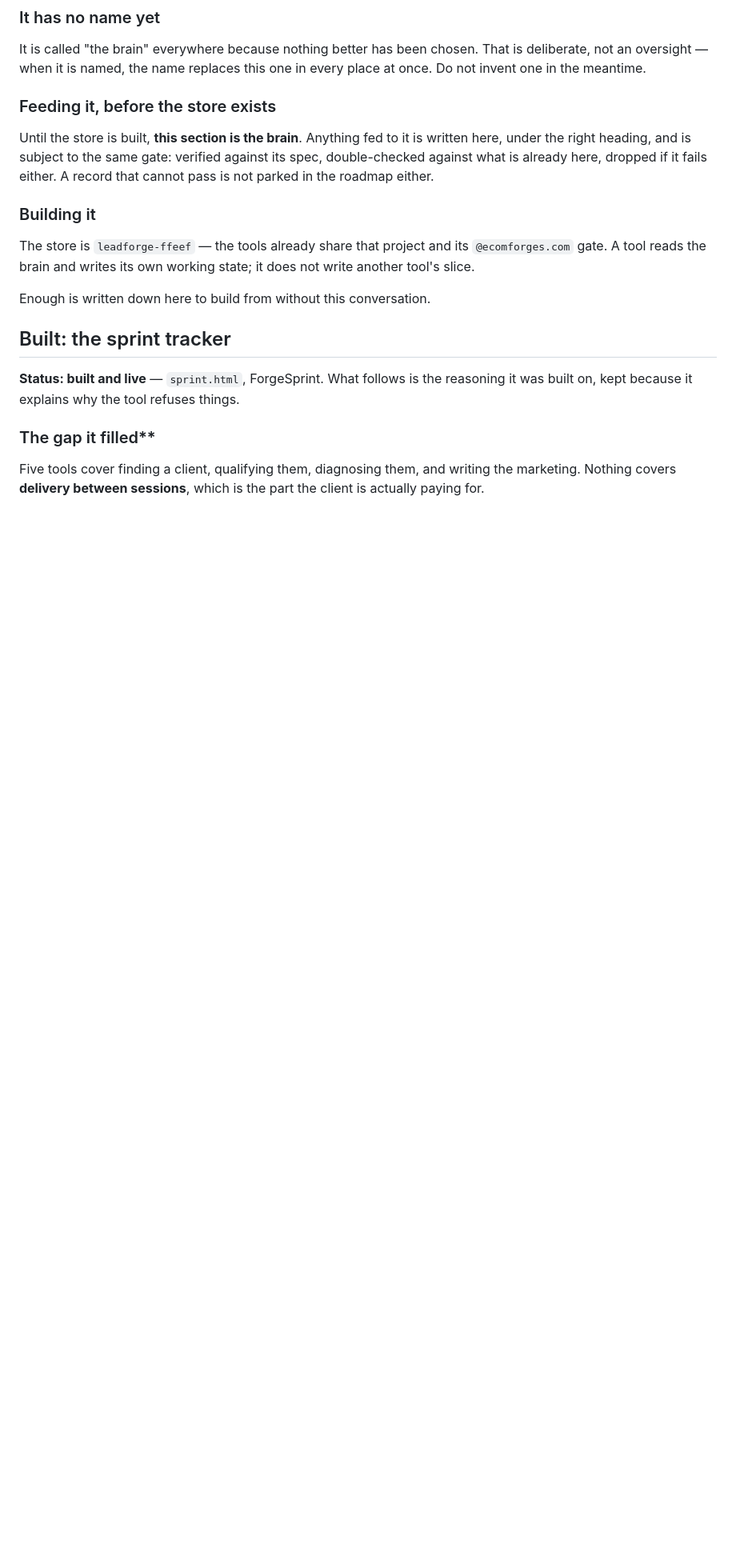
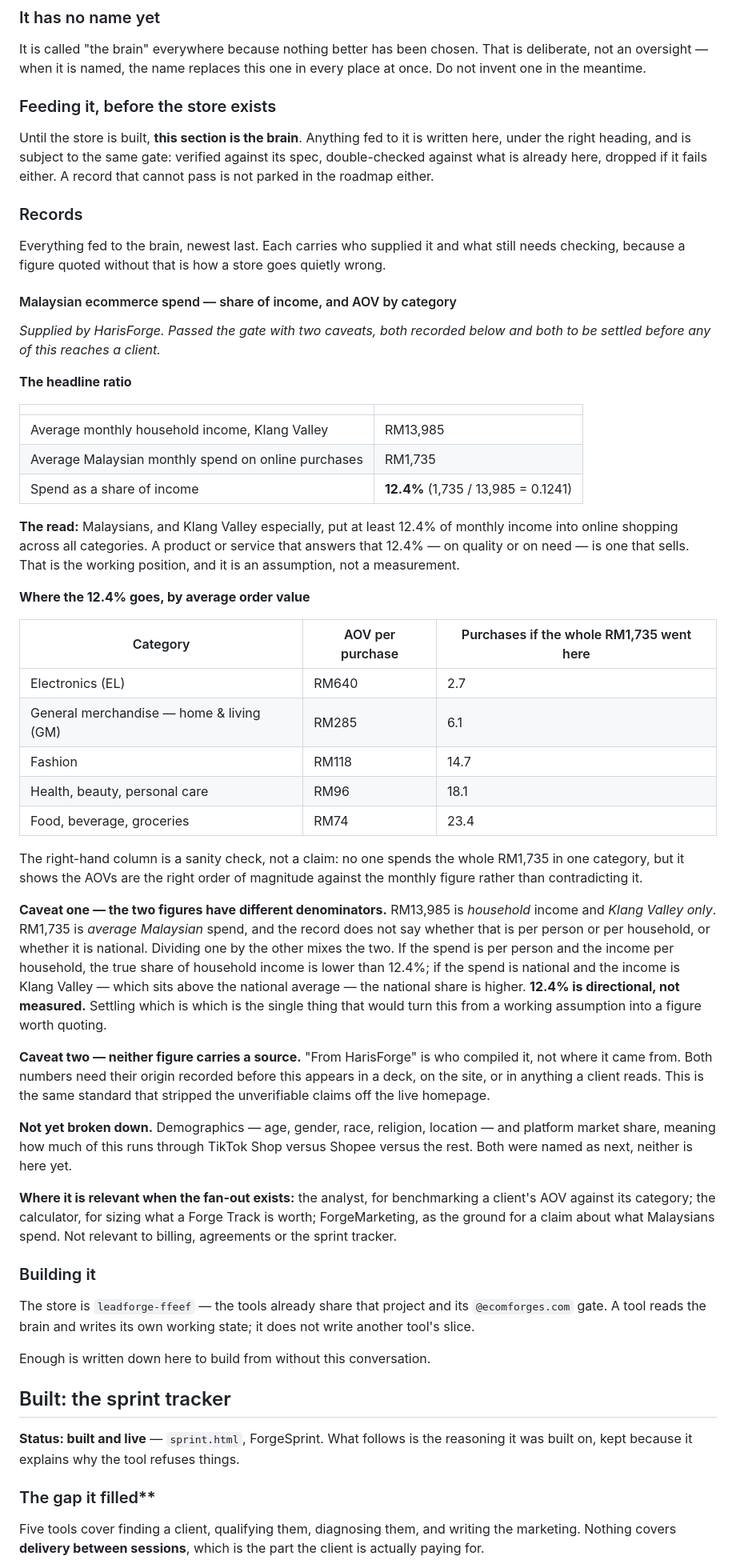
Before and after one commit to harisforges/ECOMFORGES, a Markdown page: ROADMAP.md, the part around the change. Shown at 80% size. Drawn GitHub-style; blank space fills up the shorter version.

Commit message:
Brain: Malaysian ecommerce spend, share of income and AOV by category
First record fed to the brain, supplied by HarisForge and translated to
English. Average Klang Valley household income RM13,985 a month against
average Malaysian online spend of RM1,735, giving 12.4% of income going
to online shopping, and the AOV behind it by category: electronics
RM640, home and living RM285, fashion RM118, health and beauty RM96,
food and groceries RM74.

The arithmetic checks out. Two things are recorded with it rather than
left for someone to discover later.

The two figures have different denominators: RM13,985 is household
income for Klang Valley, RM1,735 is average Malaysian spend with no
statement of whether that is per person or per household, or national.
Dividing one by the other mixes them, so 12.4% is directional rather
than measured, and which way it moves depends on which reading is right.

Neither figure carries a source. "From HarisForge" is who compiled it,
not where it came from, so neither is ready for a deck or the site —
the same standard that stripped the unverifiable claims off the live
homepage.

Also adds a Records heading for this and everything fed after it, and
notes what has not been broken down yet: demographics, and platform
market share across TikTok Shop, Shopee and the rest.

Co-Authored-By: Claude Opus 5 <noreply@anthropic.com>
Claude-Session: https://claude.ai/code/session_018ZYWVoYGVFMEtFFmq2ty9y

```diff
--- a/ROADMAP.md
+++ b/ROADMAP.md
@@ -113,6 +113,68 @@ written here, under the right heading, and is subject to the same gate: verified
 against its spec, double-checked against what is already here, dropped if it
 fails either. A record that cannot pass is not parked in the roadmap either.
 
+### Records
+
+Everything fed to the brain, newest last. Each carries who supplied it and what
+still needs checking, because a figure quoted without that is how a store goes
+quietly wrong.
+
+#### Malaysian ecommerce spend — share of income, and AOV by category
+
+*Supplied by HarisForge. Passed the gate with two caveats, both recorded below
+and both to be settled before any of this reaches a client.*
+
+**The headline ratio**
+
+| | |
+|---|---|
+| Average monthly household income, Klang Valley | RM13,985 |
+| Average Malaysian monthly spend on online purchases | RM1,735 |
+| Spend as a share of income | **12.4%** (1,735 / 13,985 = 0.1241) |
+
+**The read:** Malaysians, and Klang Valley especially, put at least 12.4% of
+monthly income into online shopping across all categories. A product or service
+that answers that 12.4% — on quality or on need — is one that sells. That is the
+working position, and it is an assumption, not a measurement.
+
+**Where the 12.4% goes, by average order value**
+
+| Category | AOV per purchase | Purchases if the whole RM1,735 went here |
+|---|---|---|
+| Electronics (EL) | RM640 | 2.7 |
+| General merchandise — home & living (GM) | RM285 | 6.1 |
+| Fashion | RM118 | 14.7 |
+| Health, beauty, personal care | RM96 | 18.1 |
+| Food, beverage, groceries | RM74 | 23.4 |
+
+The right-hand column is a sanity check, not a claim: no one spends the whole
+RM1,735 in one category, but it shows the AOVs are the right order of magnitude
+against the monthly figure rather than contradicting it.
+
+**Caveat one — the two figures have different denominators.** RM13,985 is
+*household* income and *Klang Valley only*. RM1,735 is *average Malaysian* spend,
+and the record does not say whether that is per person or per household, or
+whether it is national. Dividing one by the other mixes the two. If the spend is
+per person and the income per household, the true share of household income is
+lower than 12.4%; if the spend is national and the income is Klang Valley — which
+sits above the national average — the national share is higher. **12.4% is
+directional, not measured.** Settling which is which is the single thing that
+would turn this from a working assumption into a figure worth quoting.
+
+**Caveat two — neither figure carries a source.** "From HarisForge" is who
+compiled it, not where it came from. Both numbers need their origin recorded
+before this appears in a deck, on the site, or in anything a client reads. This
+is the same standard that stripped the unverifiable claims off the live homepage.
+
+**Not yet broken down.** Demographics — age, gender, race, religion, location —
+and platform market share, meaning how much of this runs through TikTok Shop
+versus Shopee versus the rest. Both were named as next, neither is here yet.
+
+**Where it is relevant when the fan-out exists:** the analyst, for benchmarking a
+client's AOV against its category; the calculator, for sizing what a Forge Track
+is worth; ForgeMarketing, as the ground for a claim about what Malaysians spend.
+Not relevant to billing, agreements or the sprint tracker.
+
 ### Building it
 
 The store is `leadforge-ffeef` — the tools already share that project and its
```
